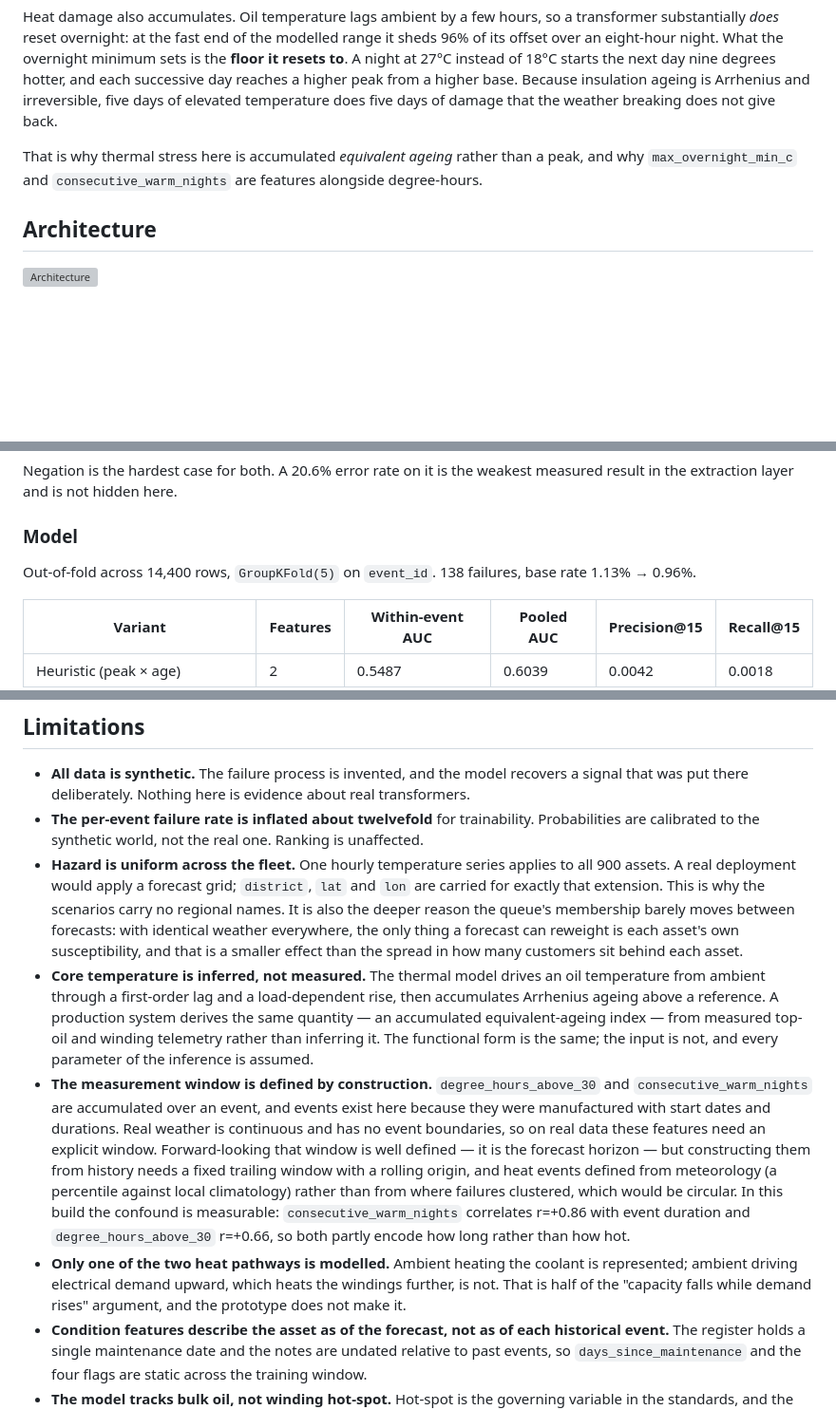
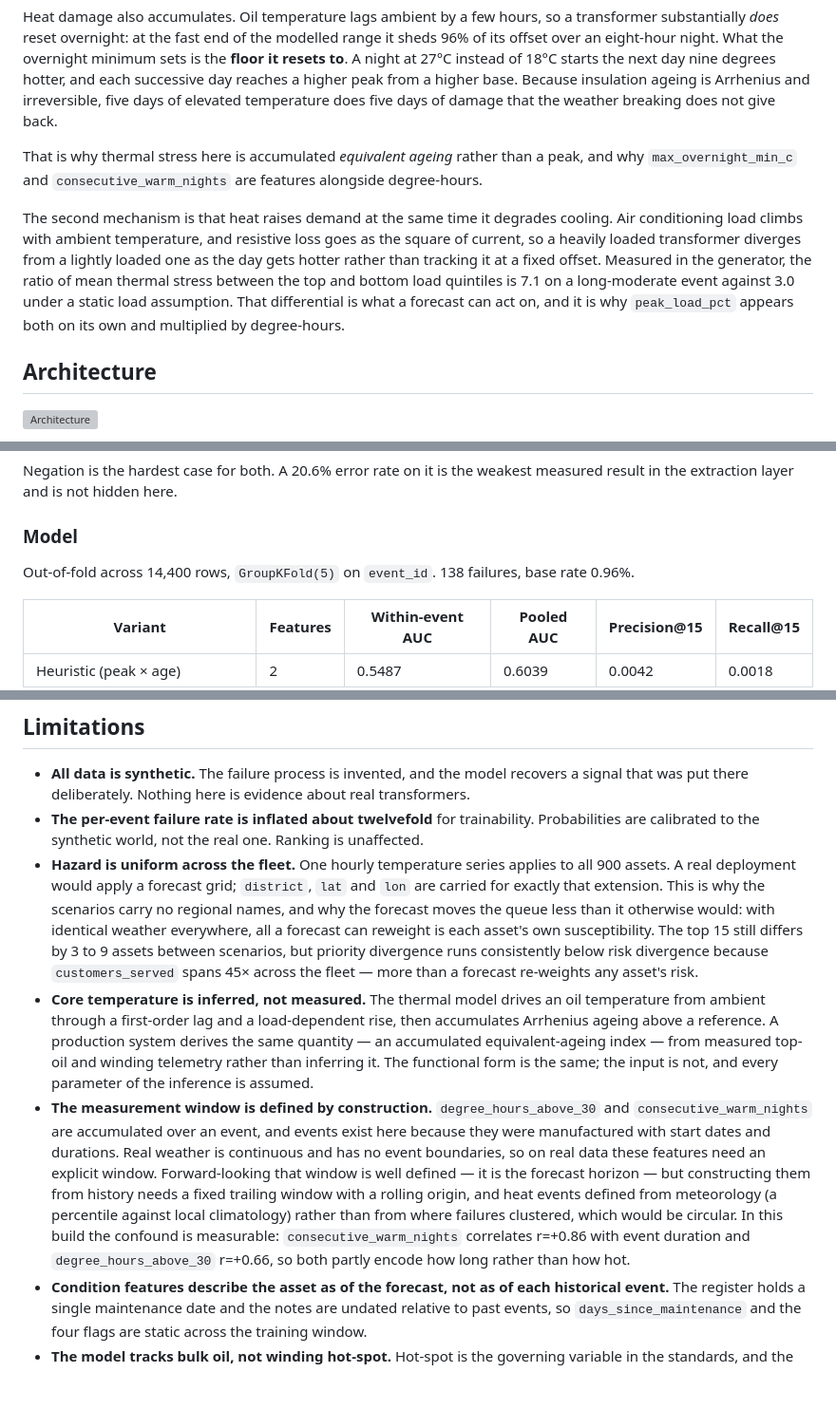
Before and after one commit to hjoneal/heat-risk-triage, a Markdown page: README.md, 3 parts joined by grey strips. Shown at 95% size. Drawn GitHub-style; blank space fills up the shorter version; grey boxes are pictures that could not be loaded.

```diff
--- a/README.md
+++ b/README.md
@@ -28,6 +28,14 @@ back.
 That is why thermal stress here is accumulated *equivalent ageing* rather than a peak, and why
 `max_overnight_min_c` and `consecutive_warm_nights` are features alongside degree-hours.
 
+The second mechanism is that heat raises demand at the same time it degrades cooling. Air
+conditioning load climbs with ambient temperature, and resistive loss goes as the square of current,
+so a heavily loaded transformer diverges from a lightly loaded one as the day gets hotter rather than
+tracking it at a fixed offset. Measured in the generator, the ratio of mean thermal stress between
+the top and bottom load quintiles is 7.1 on a long-moderate event against 3.0 under a static load
+assumption. That differential is what a forecast can act on, and it is why `peak_load_pct` appears
+both on its own and multiplied by degree-hours.
+
 ## Architecture
 
 ![Architecture](heat_risk_architecture_diagram.svg)
@@ -229,7 +244,7 @@ the extraction layer and is not hidden here.
 
 ### Model
 
-Out-of-fold across 14,400 rows, `GroupKFold(5)` on `event_id`. 138 failures, base rate 1.13% → 0.96%.
+Out-of-fold across 14,400 rows, `GroupKFold(5)` on `event_id`. 138 failures, base rate 0.96%.
 
 | Variant | Features | Within-event AUC | Pooled AUC | Precision@15 | Recall@15 |
 |---|---|---|---|---|---|
@@ -367,10 +382,11 @@ Production MLOps Architecture*, October 2025.
   calibrated to the synthetic world, not the real one. Ranking is unaffected.
 - **Hazard is uniform across the fleet.** One hourly temperature series applies to all 900 assets. A
   real deployment would apply a forecast grid; `district`, `lat` and `lon` are carried for exactly
-  that extension. This is why the scenarios carry no regional names. It is also the deeper reason
-  the queue's membership barely moves between forecasts: with identical weather everywhere, the only
-  thing a forecast can reweight is each asset's own susceptibility, and that is a smaller effect
-  than the spread in how many customers sit behind each asset.
+  that extension. This is why the scenarios carry no regional names, and why the forecast moves the
+  queue less than it otherwise would: with identical weather everywhere, all a forecast can reweight
+  is each asset's own susceptibility. The top 15 still differs by 3 to 9 assets between scenarios,
+  but priority divergence runs consistently below risk divergence because `customers_served` spans
+  45× across the fleet — more than a forecast re-weights any asset's risk.
 - **Core temperature is inferred, not measured.** The thermal model drives an oil temperature from
   ambient through a first-order lag and a load-dependent rise, then accumulates Arrhenius ageing
   above a reference. A production system derives the same quantity — an accumulated equivalent-ageing
@@ -385,9 +401,6 @@ Production MLOps Architecture*, October 2025.
   against local climatology) rather than from where failures clustered, which would be circular. In
   this build the confound is measurable: `consecutive_warm_nights` correlates r=+0.86 with event
   duration and `degree_hours_above_30` r=+0.66, so both partly encode how long rather than how hot.
-- **Only one of the two heat pathways is modelled.** Ambient heating the coolant is represented;
-  ambient driving electrical demand upward, which heats the windings further, is not. That is half of
-  the "capacity falls while demand rises" argument, and the prototype does not make it.
 - **Condition features describe the asset as of the forecast, not as of each historical event.** The
   register holds a single maintenance date and the notes are undated relative to past events, so
   `days_since_maintenance` and the four flags are static across the training window.
```
Also changed, not shown: other parts of README.md (+36 -22 lines).
